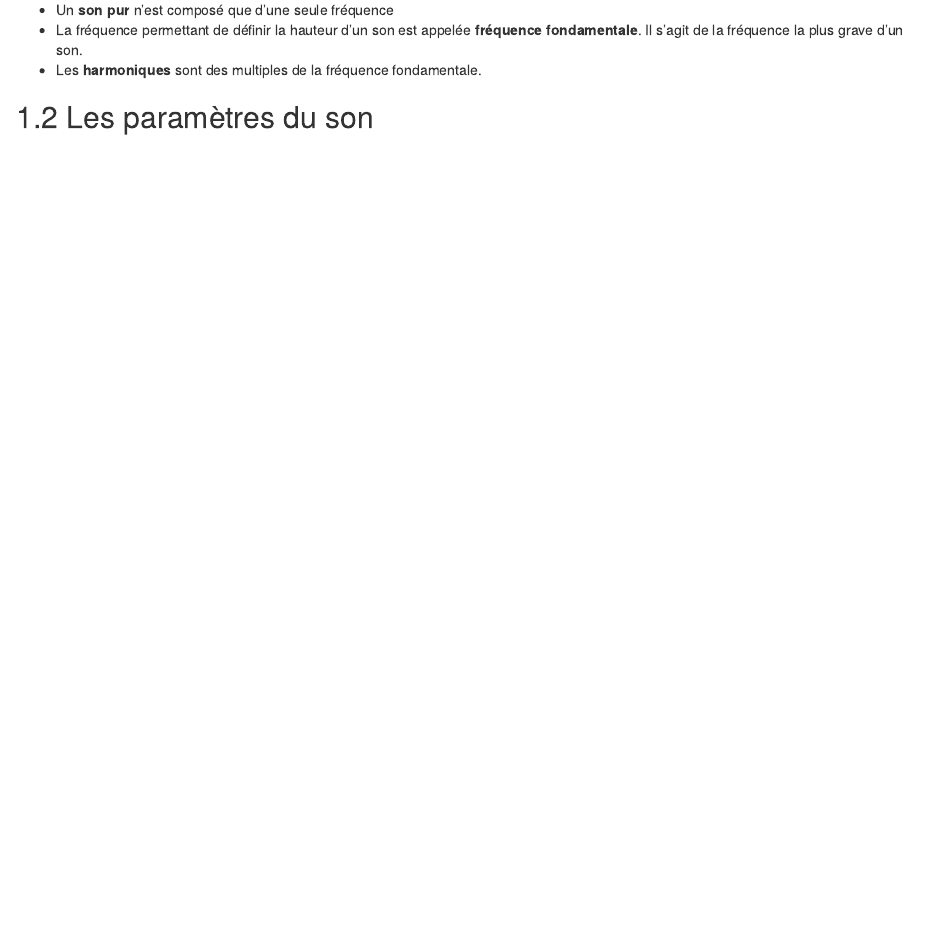
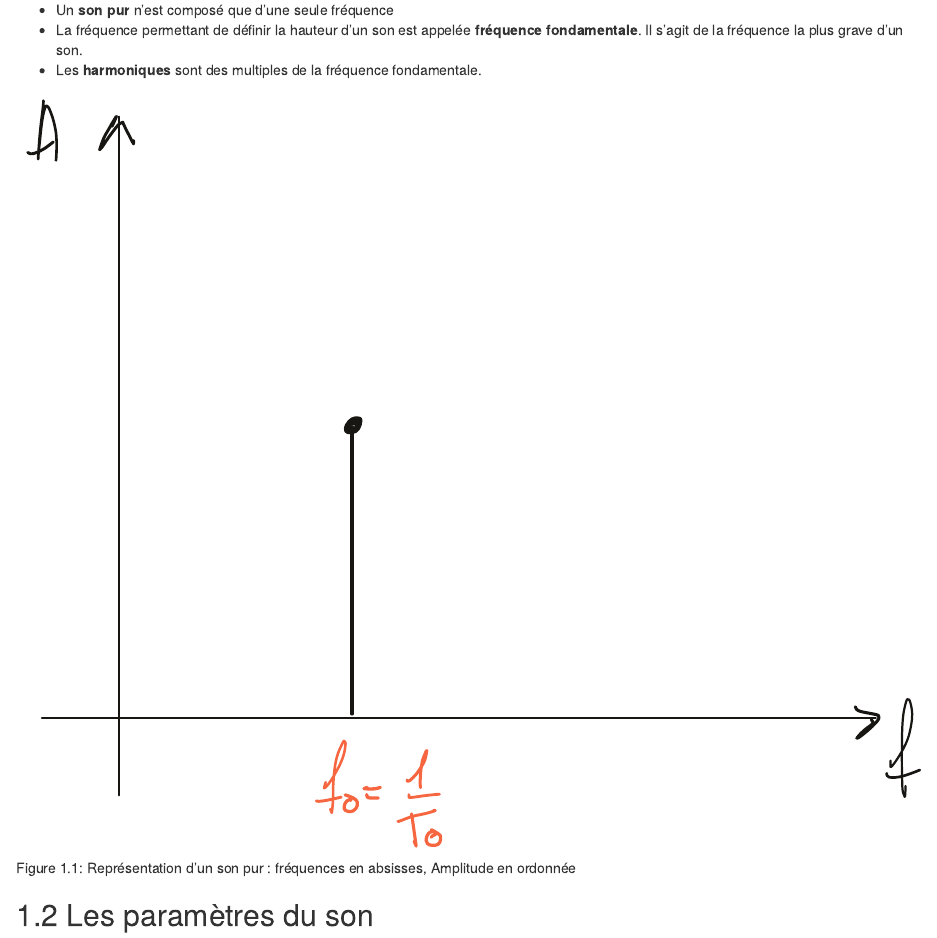
Before and after one commit to jpecquais/doc-technique-son, an R Markdown document (01-qualifier_le_son.Rmd): the page in a window 1100 px wide, from 190 px down. Rendered offline with R 4.5, knitr and Pandoc, with nearby package versions; drawn as R Markdown's standard HTML page in place of the format the file asks for.

Commit message:
integrate svg drawing

````diff
--- a/01-qualifier_le_son.Rmd
+++ b/01-qualifier_le_son.Rmd
@@ -7,6 +7,10 @@ Le son peut s'appréhender de plusieurs façons différentes. Particulièrement,
 + Un **son pur** n’est composé que d’une seule fréquence
 + La fréquence permettant de définir la hauteur d’un son est appelée **fréquence fondamentale**. Il s’agit de la fréquence la plus grave d’un son.
 + Les **harmoniques** sont des multiples de la fréquence fondamentale.
+
+```{r, echo=FALSE, out.width="100%", fig.cap = "Représentation d'un son pur : fréquences en absisses, Amplitude en ordonnée"}
+knitr::include_graphics(path = "_resources/sinus_fqc.svg")
+```
 
 ## Les paramètres du son
 
````
Also changed, not shown: _resources/sinus_fqc.svg (renamed from _resources/sinusoide frequence.svg), 19 other files.
